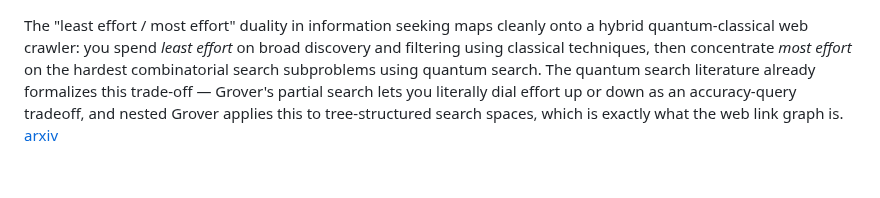
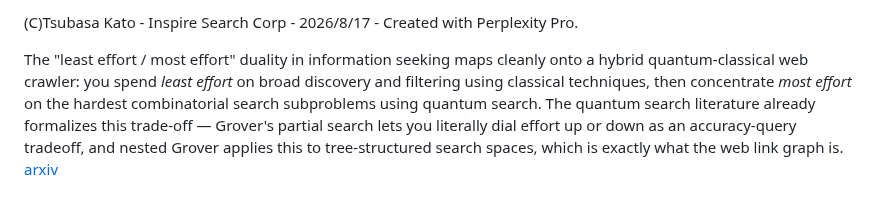
Before and after one commit to stingraze/quantum-qiskit-decision-web-crawler, a Markdown page: ideas/quantum-crawler-ideas-8-17-2026-2.md, the part around the change. GitHub-like rendering.

```diff
--- a/ideas/quantum-crawler-ideas-8-17-2026-2.md
+++ b/ideas/quantum-crawler-ideas-8-17-2026-2.md
@@ -1,3 +1,5 @@
+(C)Tsubasa Kato - Inspire Search Corp - 2026/8/17 - Created with Perplexity Pro.
+
 The "least effort / most effort" duality in information seeking maps cleanly onto a hybrid quantum-classical web crawler: you spend *least effort* on broad discovery and filtering using classical techniques, then concentrate *most effort* on the hardest combinatorial search subproblems using quantum search. The quantum search literature already formalizes this trade-off — Grover's partial search lets you literally dial effort up or down as an accuracy-query tradeoff, and nested Grover applies this to tree-structured search spaces, which is exactly what the web link graph is. [arxiv](https://arxiv.org/abs/2603.01462)
 
 ## The Principle of Least Effort and Its Complement
```
